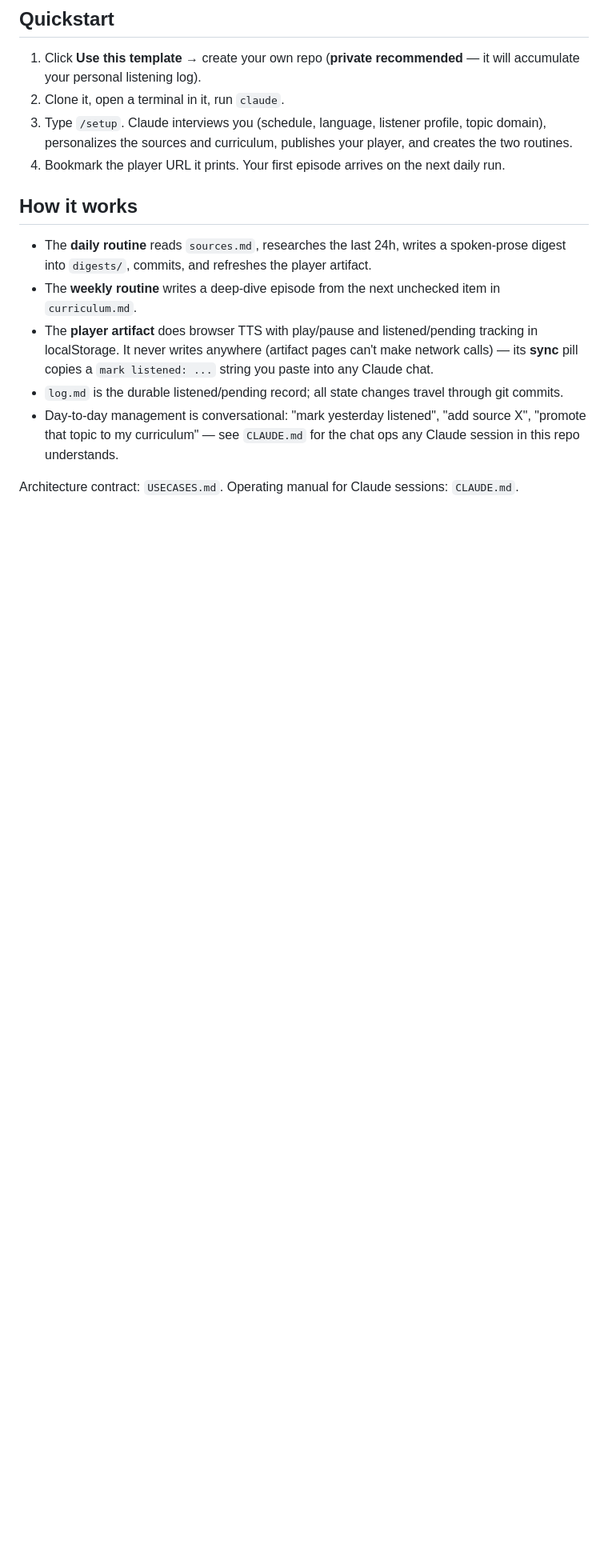
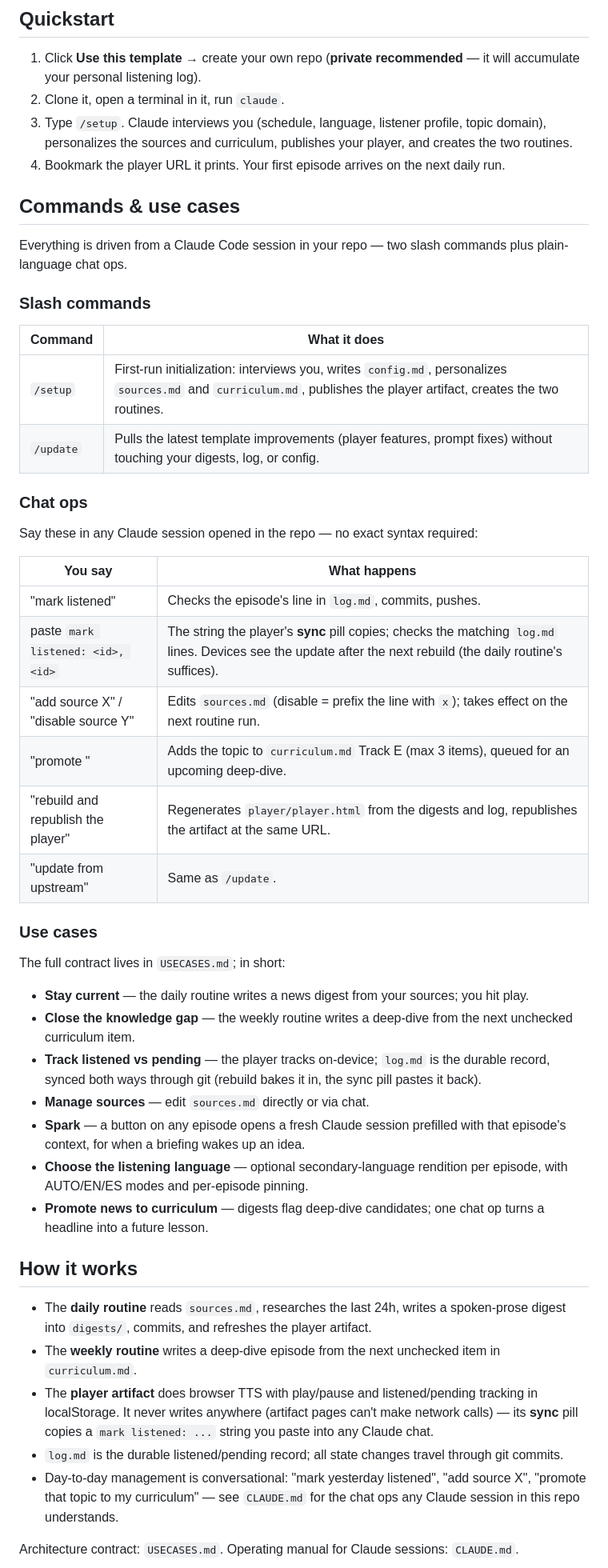
Before and after one commit to mblasi/earbrief, a Markdown page: README.md, the part around the change. Shown at 80% size. Rendered like a GitHub page; blank space fills up the shorter version.

Commit message:
readme: document commands and use cases after quickstart
Co-Authored-By: Claude Fable 5 <noreply@anthropic.com>

```diff
--- a/README.md
+++ b/README.md
@@ -19,6 +19,42 @@ The default configuration tracks AI/ML engineering, but the sources and curricul
 2. Clone it, open a terminal in it, run `claude`.
 3. Type `/setup`. Claude interviews you (schedule, language, listener profile, topic domain), personalizes the sources and curriculum, publishes your player, and creates the two routines.
 4. Bookmark the player URL it prints. Your first episode arrives on the next daily run.
+
+## Commands & use cases
+
+Everything is driven from a Claude Code session in your repo — two slash commands plus plain-language chat ops.
+
+### Slash commands
+
+| Command | What it does |
+|---|---|
+| `/setup` | First-run initialization: interviews you, writes `config.md`, personalizes `sources.md` and `curriculum.md`, publishes the player artifact, creates the two routines. |
+| `/update` | Pulls the latest template improvements (player features, prompt fixes) without touching your digests, log, or config. |
+
+### Chat ops
+
+Say these in any Claude session opened in the repo — no exact syntax required:
+
+| You say | What happens |
+|---|---|
+| "mark <episode> listened" | Checks the episode's line in `log.md`, commits, pushes. |
+| paste `mark listened: <id>, <id>` | The string the player's **sync** pill copies; checks the matching `log.md` lines. Devices see the update after the next rebuild (the daily routine's suffices). |
+| "add source X" / "disable source Y" | Edits `sources.md` (disable = prefix the line with `x`); takes effect on the next routine run. |
+| "promote <topic>" | Adds the topic to `curriculum.md` Track E (max 3 items), queued for an upcoming deep-dive. |
+| "rebuild and republish the player" | Regenerates `player/player.html` from the digests and log, republishes the artifact at the same URL. |
+| "update from upstream" | Same as `/update`. |
+
+### Use cases
+
+The full contract lives in `USECASES.md`; in short:
+
+- **Stay current** — the daily routine writes a news digest from your sources; you hit play.
+- **Close the knowledge gap** — the weekly routine writes a deep-dive from the next unchecked curriculum item.
+- **Track listened vs pending** — the player tracks on-device; `log.md` is the durable record, synced both ways through git (rebuild bakes it in, the sync pill pastes it back).
+- **Manage sources** — edit `sources.md` directly or via chat.
+- **Spark** — a button on any episode opens a fresh Claude session prefilled with that episode's context, for when a briefing wakes up an idea.
+- **Choose the listening language** — optional secondary-language rendition per episode, with AUTO/EN/ES modes and per-episode pinning.
+- **Promote news to curriculum** — digests flag deep-dive candidates; one chat op turns a headline into a future lesson.
 
 ## How it works
 
```
